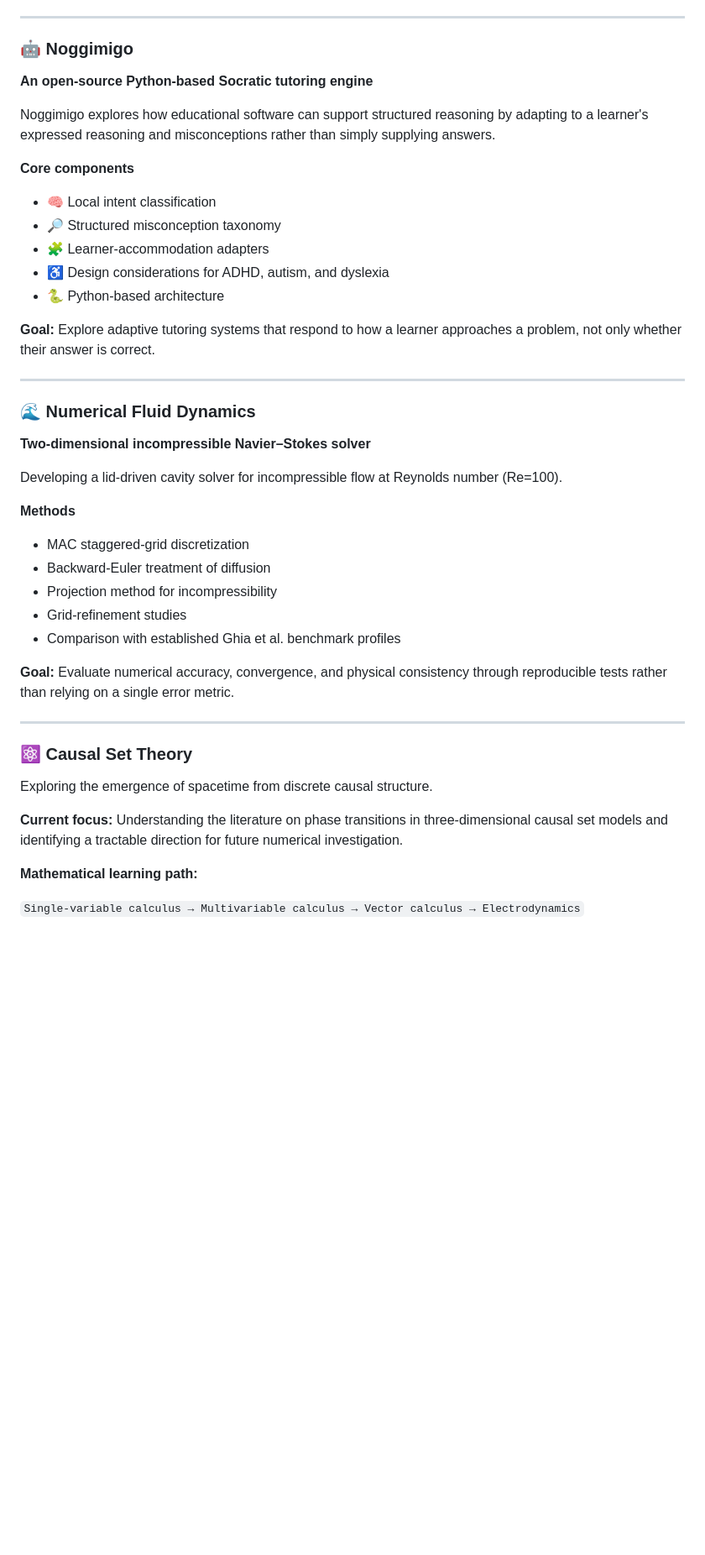
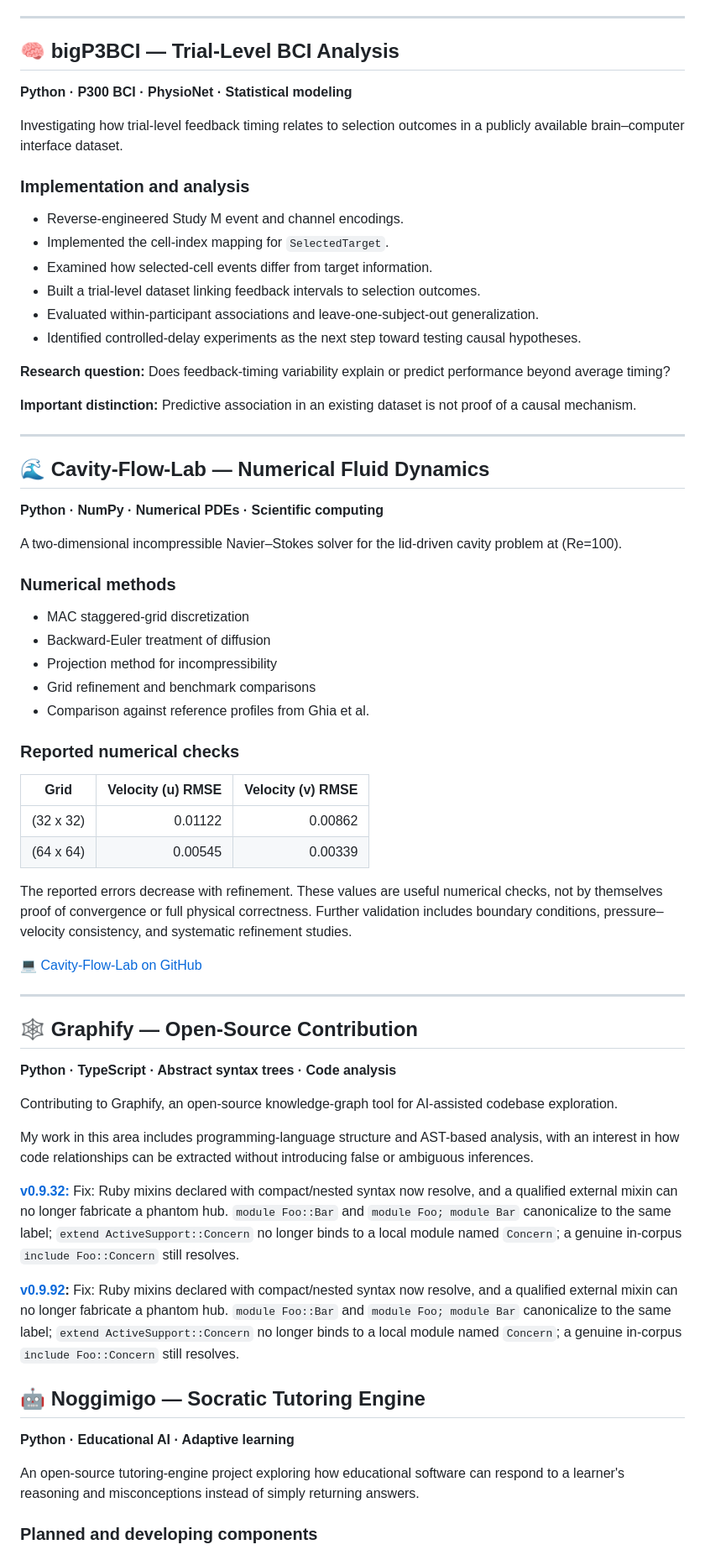
Before and after one commit to FolatheDuckofDuckingburg/FolatheDuckofDuckingburg, a Markdown page: README.md, the part around one of its changes. Shown at 84% size. Rendered like a GitHub page; blank space fills up the shorter version.

```diff
--- a/README.md
+++ b/README.md
@@ -59,48 +52,73 @@ Analyzing publicly available P300 BCI data from PhysioNet to investigate relatio
 
 ---
 
-### 🤖 Noggimigo
+## 🧠 bigP3BCI — Trial-Level BCI Analysis
 
-**An open-source Python-based Socratic tutoring engine**
+**Python · P300 BCI · PhysioNet · Statistical modeling**
 
-Noggimigo explores how educational software can support structured reasoning by adapting to a learner's expressed reasoning and misconceptions rather than simply supplying answers.
+Investigating how trial-level feedback timing relates to selection outcomes in a publicly available brain–computer interface dataset.
 
-**Core components**
+### Implementation and analysis
 
-- 🧠 Local intent classification
-- 🔎 Structured misconception taxonomy
-- 🧩 Learner-accommodation adapters
-- ♿ Design considerations for ADHD, autism, and dyslexia
-- 🐍 Python-based architecture
+- Reverse-engineered Study M event and channel encodings.
+- Implemented the cell-index mapping for `SelectedTarget`.
+- Examined how selected-cell events differ from target information.
+- Built a trial-level dataset linking feedback intervals to selection outcomes.
+- Evaluated within-participant associations and leave-one-subject-out generalization.
+- Identified controlled-delay experiments as the next step toward testing causal hypotheses.
 
-**Goal:** Explore adaptive tutoring systems that respond to how a learner approaches a problem, not only whether their answer is correct.
+**Research question:** Does feedback-timing variability explain or predict performance beyond average timing?
+
+**Important distinction:** Predictive association in an existing dataset is not proof of a causal mechanism.
 
 ---
 
-### 🌊 Numerical Fluid Dynamics
+## 🌊 Cavity-Flow-Lab — Numerical Fluid Dynamics
 
-**Two-dimensional incompressible Navier–Stokes solver**
+**Python · NumPy · Numerical PDEs · Scientific computing**
 
-Developing a lid-driven cavity solver for incompressible flow at Reynolds number (Re=100).
+A two-dimensional incompressible Navier–Stokes solver for the lid-driven cavity problem at (Re=100).
 
-**Methods**
+### Numerical methods
 
 - MAC staggered-grid discretization
 - Backward-Euler treatment of diffusion
 - Projection method for incompressibility
-- Grid-refinement studies
-- Comparison with established Ghia et al. benchmark profiles
+- Grid refinement and benchmark comparisons
+- Comparison against reference profiles from Ghia et al.
 
-**Goal:** Evaluate numerical accuracy, convergence, and physical consistency through reproducible tests rather than relying on a single error metric.
+### Reported numerical checks
+
+| Grid           | Velocity (u) RMSE | Velocity (v) RMSE |
+| -------------- | ----------------: | ----------------: |
+| (32 x 32) |           0.01122 |           0.00862 |
+| (64 x 64) |           0.00545 |           0.00339 |
+
+The reported errors decrease with refinement. These values are useful numerical checks, not by themselves proof of convergence or full physical correctness. Further validation includes boundary conditions, pressure–velocity consistency, and systematic refinement studies.
+
+💻 [Cavity-Flow-Lab on GitHub](https://github.com/FolatheDuckofDuckingburg/Cavity-Flow-Lab)
 
 ---
 
-### ⚛️ Causal Set Theory
+## 🕸️ Graphify — Open-Source Contribution
 
-Exploring the emergence of spacetime from discrete causal structure.
+**Python · TypeScript · Abstract syntax trees · Code analysis**
 
-**Current focus:** Understanding the literature on phase transitions in three-dimensional causal set models and identifying a tractable direction for future numerical investigation.
+Contributing to Graphify, an open-source knowledge-graph tool for AI-assisted codebase exploration.
 
-**Mathematical learning path:**
+My work in this area includes programming-language structure and AST-based analysis, with an interest in how code relationships can be extracted without introducing false or ambiguous inferences.
 
-`Single-variable calculus → Multivariable calculus → Vector calculus → Electrodynamics`
+[**v0.9.32:**](https://github.com/Graphify-Labs/graphify/releases/tag/v0.9.32) Fix: Ruby mixins declared with compact/nested syntax now resolve, and a qualified external mixin can no longer fabricate a phantom hub. `module Foo::Bar` and `module Foo; module Bar` canonicalize to the same label; `extend ActiveSupport::Concern` no longer binds to a local module named `Concern`; a genuine in-corpus `include Foo::Concern` still resolves.
+
+[**v0.9.92**](https://github.com/Graphify-Labs/graphify/releases/tag/v0.9.92)**:** Fix: Ruby mixins declared with compact/nested syntax now resolve, and a qualified external mixin can no longer fabricate a phantom hub. `module Foo::Bar` and `module Foo; module Bar` canonicalize to the same label; `extend ActiveSupport::Concern` no longer binds to a local module named `Concern`; a genuine in-corpus `include Foo::Concern` still resolves.
+
+
+
+## 🤖 Noggimigo — Socratic Tutoring Engine
+
+**Python · Educational AI · Adaptive learning**
+
+An open-source tutoring-engine project exploring how educational software can respond to a learner's reasoning and misconceptions instead of simply returning answers.
+
+### Planned and developing components
+
```
Also changed, not shown: other parts of README.md (+77 -68 lines).
